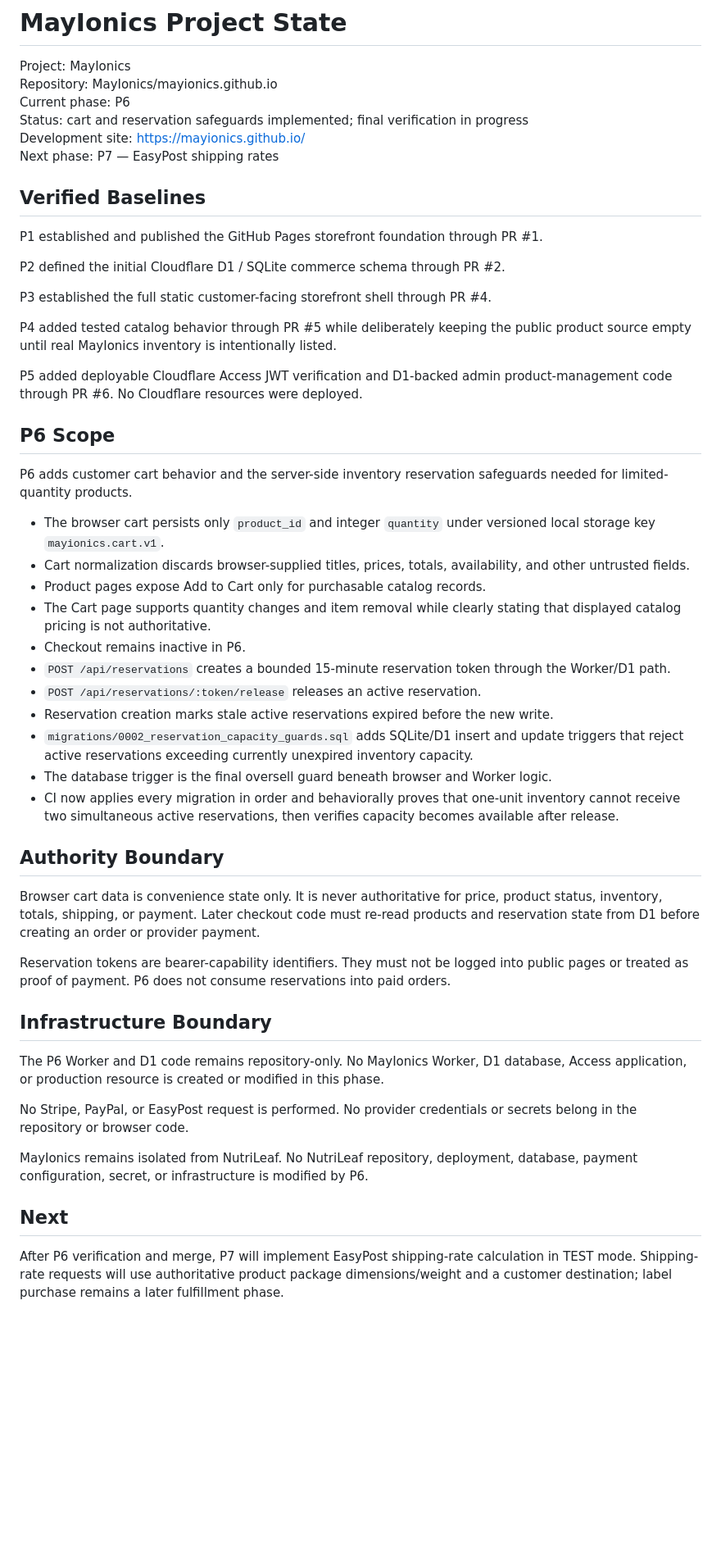
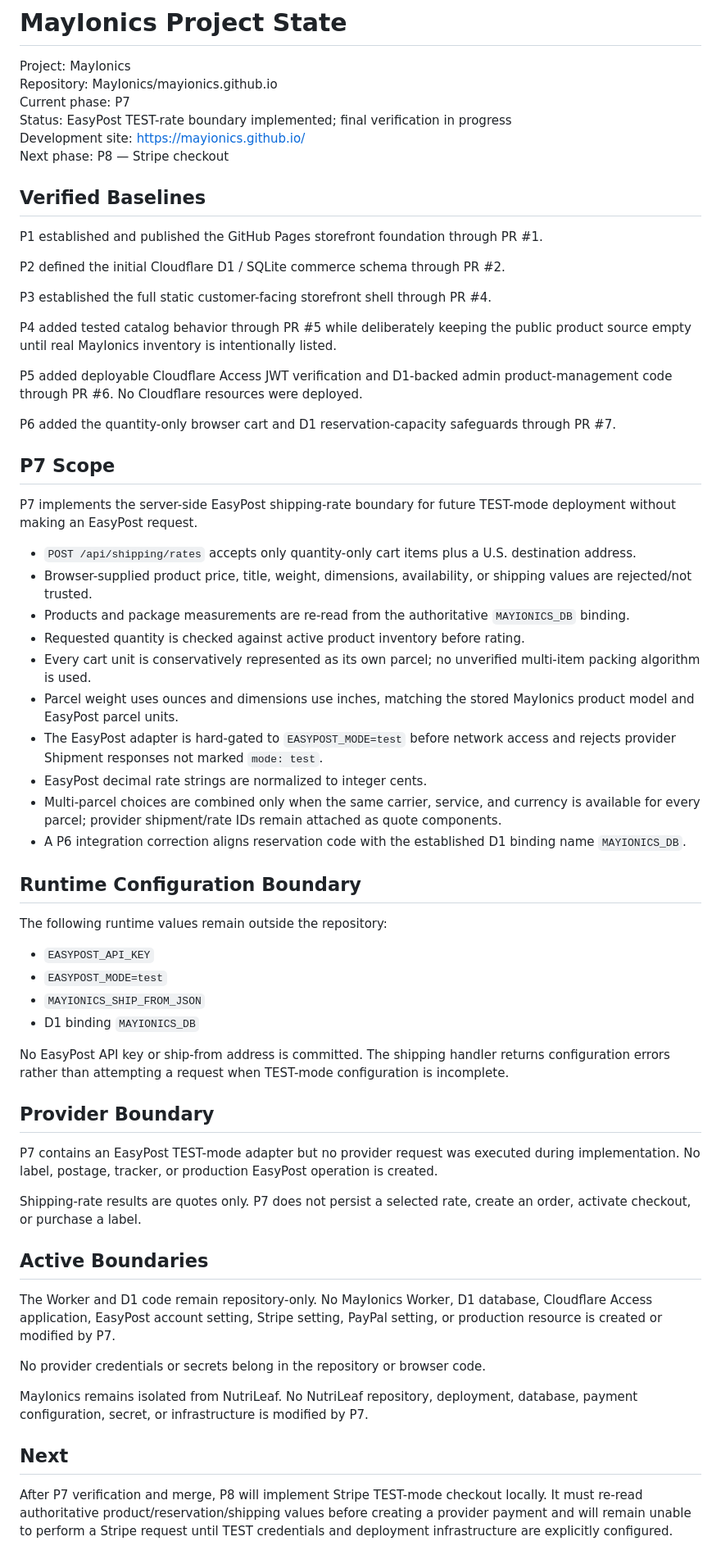
Before and after one commit to MayIonics/mayionics.github.io, a Markdown page: docs/PROJECT_STATE.md, the part around the change. Shown at 82% size. Rendered like a GitHub page; blank space fills up the shorter version.

Commit message:
docs(p7): record EasyPost TEST-rate checkpoint

```diff
--- a/docs/PROJECT_STATE.md
+++ b/docs/PROJECT_STATE.md
@@ -2,10 +2,10 @@
 
 Project: MayIonics
 Repository: MayIonics/mayionics.github.io
-Current phase: P6
-Status: cart and reservation safeguards implemented; final verification in progress
+Current phase: P7
+Status: EasyPost TEST-rate boundary implemented; final verification in progress
 Development site: https://mayionics.github.io/
-Next phase: P7 — EasyPost shipping rates
+Next phase: P8 — Stripe checkout
 
 ## Verified Baselines
 
@@ -19,36 +19,48 @@ P4 added tested catalog behavior through PR #5 while deliberately keeping the pu
 
 P5 added deployable Cloudflare Access JWT verification and D1-backed admin product-management code through PR #6. No Cloudflare resources were deployed.
 
-## P6 Scope
+P6 added the quantity-only browser cart and D1 reservation-capacity safeguards through PR #7.
 
-P6 adds customer cart behavior and the server-side inventory reservation safeguards needed for limited-quantity products.
+## P7 Scope
 
-- The browser cart persists only `product_id` and integer `quantity` under versioned local storage key `mayionics.cart.v1`.
-- Cart normalization discards browser-supplied titles, prices, totals, availability, and other untrusted fields.
-- Product pages expose Add to Cart only for purchasable catalog records.
-- The Cart page supports quantity changes and item removal while clearly stating that displayed catalog pricing is not authoritative.
-- Checkout remains inactive in P6.
-- `POST /api/reservations` creates a bounded 15-minute reservation token through the Worker/D1 path.
-- `POST /api/reservations/:token/release` releases an active reservation.
-- Reservation creation marks stale active reservations expired before the new write.
-- `migrations/0002_reservation_capacity_guards.sql` adds SQLite/D1 insert and update triggers that reject active reservations exceeding currently unexpired inventory capacity.
-- The database trigger is the final oversell guard beneath browser and Worker logic.
-- CI now applies every migration in order and behaviorally proves that one-unit inventory cannot receive two simultaneous active reservations, then verifies capacity becomes available after release.
+P7 implements the server-side EasyPost shipping-rate boundary for future TEST-mode deployment without making an EasyPost request.
 
-## Authority Boundary
+- `POST /api/shipping/rates` accepts only quantity-only cart items plus a U.S. destination address.
+- Browser-supplied product price, title, weight, dimensions, availability, or shipping values are rejected/not trusted.
+- Products and package measurements are re-read from the authoritative `MAYIONICS_DB` binding.
+- Requested quantity is checked against active product inventory before rating.
+- Every cart unit is conservatively represented as its own parcel; no unverified multi-item packing algorithm is used.
+- Parcel weight uses ounces and dimensions use inches, matching the stored MayIonics product model and EasyPost parcel units.
+- The EasyPost adapter is hard-gated to `EASYPOST_MODE=test` before network access and rejects provider Shipment responses not marked `mode: test`.
+- EasyPost decimal rate strings are normalized to integer cents.
+- Multi-parcel choices are combined only when the same carrier, service, and currency is available for every parcel; provider shipment/rate IDs remain attached as quote components.
+- A P6 integration correction aligns reservation code with the established D1 binding name `MAYIONICS_DB`.
 
-Browser cart data is convenience state only. It is never authoritative for price, product status, inventory, totals, shipping, or payment. Later checkout code must re-read products and reservation state from D1 before creating an order or provider payment.
+## Runtime Configuration Boundary
 
-Reservation tokens are bearer-capability identifiers. They must not be logged into public pages or treated as proof of payment. P6 does not consume reservations into paid orders.
+The following runtime values remain outside the repository:
 
-## Infrastructure Boundary
+- `EASYPOST_API_KEY`
+- `EASYPOST_MODE=test`
+- `MAYIONICS_SHIP_FROM_JSON`
+- D1 binding `MAYIONICS_DB`
 
-The P6 Worker and D1 code remains repository-only. No MayIonics Worker, D1 database, Access application, or production resource is created or modified in this phase.
+No EasyPost API key or ship-from address is committed. The shipping handler returns configuration errors rather than attempting a request when TEST-mode configuration is incomplete.
 
-No Stripe, PayPal, or EasyPost request is performed. No provider credentials or secrets belong in the repository or browser code.
+## Provider Boundary
 
-MayIonics remains isolated from NutriLeaf. No NutriLeaf repository, deployment, database, payment configuration, secret, or infrastructure is modified by P6.
+P7 contains an EasyPost TEST-mode adapter but no provider request was executed during implementation. No label, postage, tracker, or production EasyPost operation is created.
+
+Shipping-rate results are quotes only. P7 does not persist a selected rate, create an order, activate checkout, or purchase a label.
+
+## Active Boundaries
+
+The Worker and D1 code remain repository-only. No MayIonics Worker, D1 database, Cloudflare Access application, EasyPost account setting, Stripe setting, PayPal setting, or production resource is created or modified by P7.
+
+No provider credentials or secrets belong in the repository or browser code.
+
+MayIonics remains isolated from NutriLeaf. No NutriLeaf repository, deployment, database, payment configuration, secret, or infrastructure is modified by P7.
 
 ## Next
 
-After P6 verification and merge, P7 will implement EasyPost shipping-rate calculation in TEST mode. Shipping-rate requests will use authoritative product package dimensions/weight and a customer destination; label purchase remains a later fulfillment phase.
+After P7 verification and merge, P8 will implement Stripe TEST-mode checkout locally. It must re-read authoritative product/reservation/shipping values before creating a provider payment and will remain unable to perform a Stripe request until TEST credentials and deployment infrastructure are explicitly configured.
```
